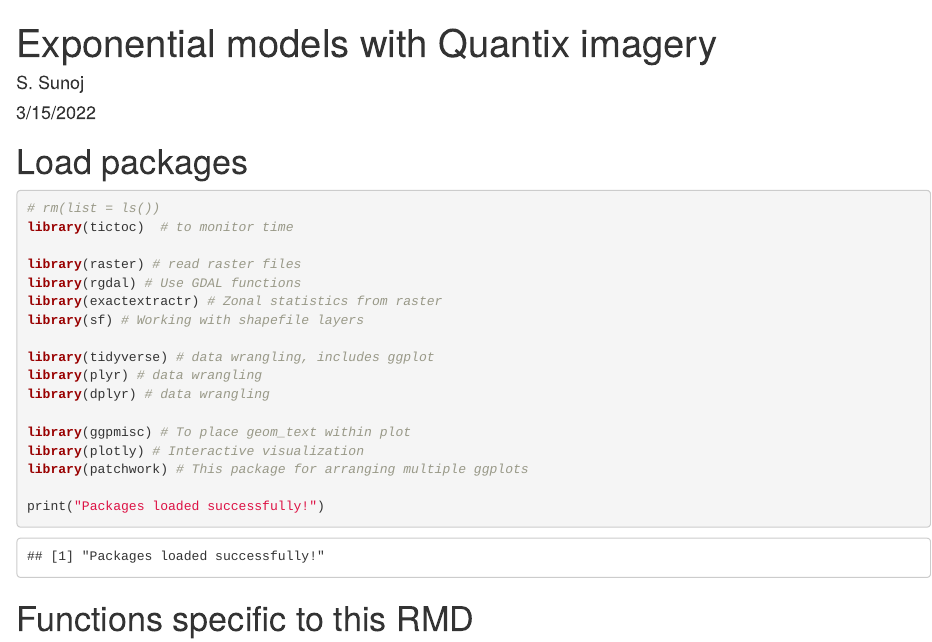
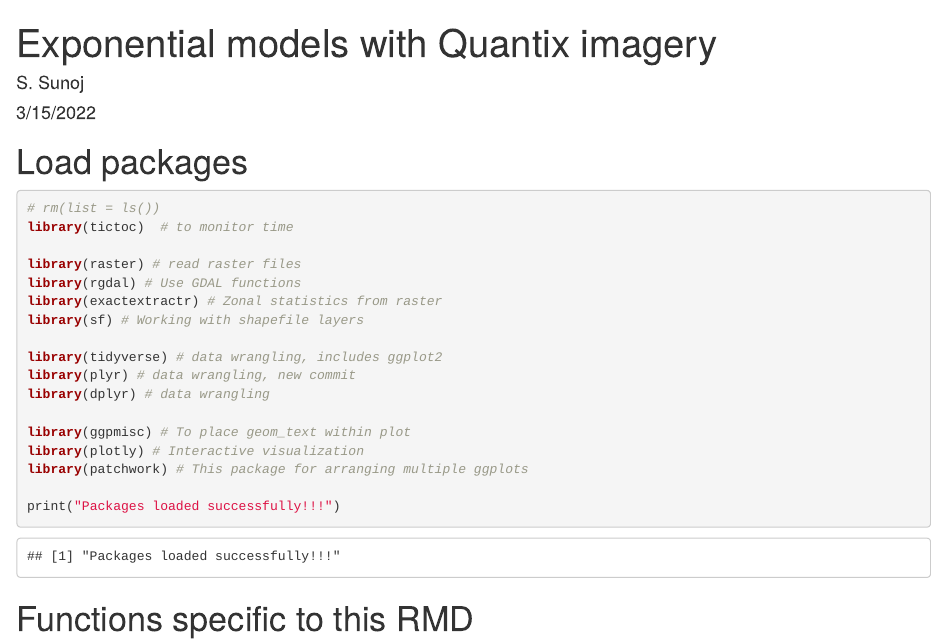
Before and after one commit to sunojshajahan/Quantix_exponential_models, an R Markdown document (Yield_exp_models_pipeline_v2.Rmd): the page in a window 1100 px wide, from its top. Rendered offline with R 4.5, knitr and Pandoc, with nearby package versions; some code elsewhere in the file could not run offline.

Commit message:
Commit from office1

````diff
--- a/Yield_exp_models_pipeline_v2.Rmd
+++ b/Yield_exp_models_pipeline_v2.Rmd
@@ -19,15 +19,15 @@ library(rgdal) # Use GDAL functions
 library(exactextractr) # Zonal statistics from raster
 library(sf) # Working with shapefile layers
 
-library(tidyverse) # data wrangling, includes ggplot
-library(plyr) # data wrangling
+library(tidyverse) # data wrangling, includes ggplot2
+library(plyr) # data wrangling, new commit
 library(dplyr) # data wrangling
 
 library(ggpmisc) # To place geom_text within plot
 library(plotly) # Interactive visualization
 library(patchwork) # This package for arranging multiple ggplots
 
-print("Packages loaded successfully!")
+print("Packages loaded successfully!!!")
 
 ```
 
````
Also changed, not shown: 2 other files.
